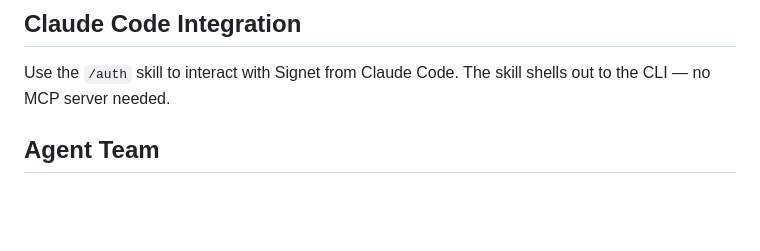
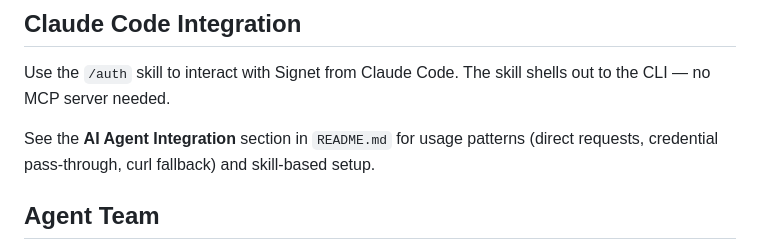
Before and after one commit to sigcli/sigcli, a Markdown page: cli/CLAUDE.md, the part around the change. Drawn GitHub-style; blank space fills up the shorter version.

```diff
--- a/cli/CLAUDE.md
+++ b/cli/CLAUDE.md
@@ -91,6 +91,8 @@ sig sync push|pull [remote]# Sync credentials with remote
 
 Use the `/auth` skill to interact with Signet from Claude Code. The skill shells out to the CLI — no MCP server needed.
 
+See the **AI Agent Integration** section in `README.md` for usage patterns (direct requests, credential pass-through, curl fallback) and skill-based setup.
+
 ## Agent Team
 
 This project uses a Claude Code agent team. Use `/feature`, `/fix`, `/adapter`, `/strategy` commands to orchestrate the agents: **architect** (design), **dev** (implement), **tester** (test), **reviewer** (review).
```
Also changed, not shown: cli/README.md (+138 -0 lines).
